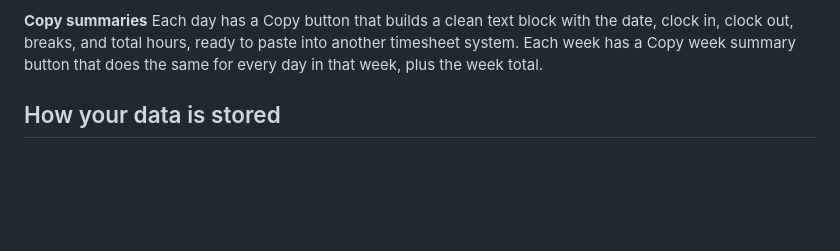
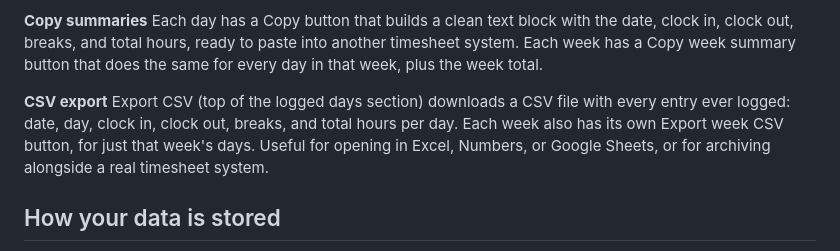
Before and after one commit to mattia-prandi/time-tracker, a Markdown page: README.md, the part around the change. Rendered like a GitHub page; blank space fills up the shorter version.

Commit message:
Update README with CSV export information
Added CSV export feature details to the README.

```diff
--- a/README.md
+++ b/README.md
@@ -23,6 +23,9 @@ Forgot to clock in, or want to log a day after the fact? Use the manual entry fo
 
 **Copy summaries**
 Each day has a Copy button that builds a clean text block with the date, clock in, clock out, breaks, and total hours, ready to paste into another timesheet system. Each week has a Copy week summary button that does the same for every day in that week, plus the week total.
+
+**CSV export**
+Export CSV (top of the logged days section) downloads a CSV file with every entry ever logged: date, day, clock in, clock out, breaks, and total hours per day. Each week also has its own Export week CSV button, for just that week's days. Useful for opening in Excel, Numbers, or Google Sheets, or for archiving alongside a real timesheet system.
 
 ## How your data is stored
 
```
